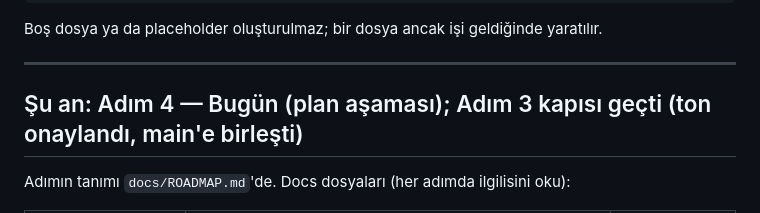
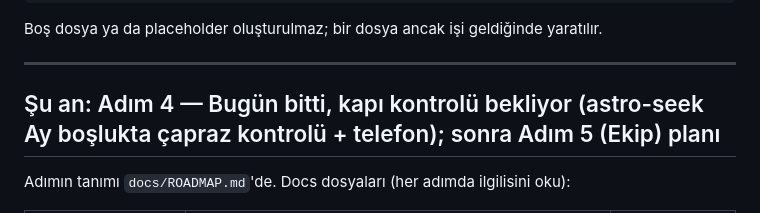
Before and after one commit to morello11/MoonTeller, a Markdown page: CLAUDE.md, the part around the change. Rendered like a GitHub page.

Commit message:
Adım 4: durum satırı güncellendi (kapı kontrolü bekliyor)
Co-Authored-By: Claude Fable 5.1 <noreply@anthropic.com>
Claude-Session: https://claude.ai/code/session_01WNBjB23AVCb3D2Czp1LLto

```diff
--- a/CLAUDE.md
+++ b/CLAUDE.md
@@ -107,7 +107,7 @@ Boş dosya ya da placeholder oluşturulmaz; bir dosya ancak işi geldiğinde yar
 
 ---
 
-## Şu an: Adım 4 — Bugün (plan aşaması); Adım 3 kapısı geçti (ton onaylandı, main'e birleşti)
+## Şu an: Adım 4 — Bugün bitti, kapı kontrolü bekliyor (astro-seek Ay boşlukta çapraz kontrolü + telefon); sonra Adım 5 (Ekip) planı
 
 Adımın tanımı `docs/ROADMAP.md`'de. Docs dosyaları (her adımda ilgilisini oku):
 
```
